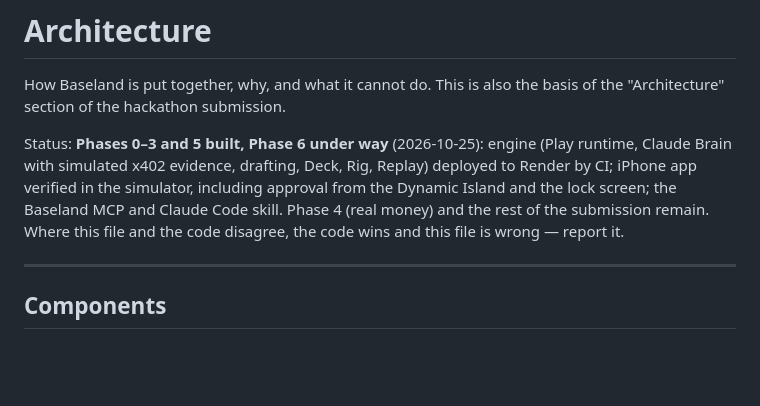
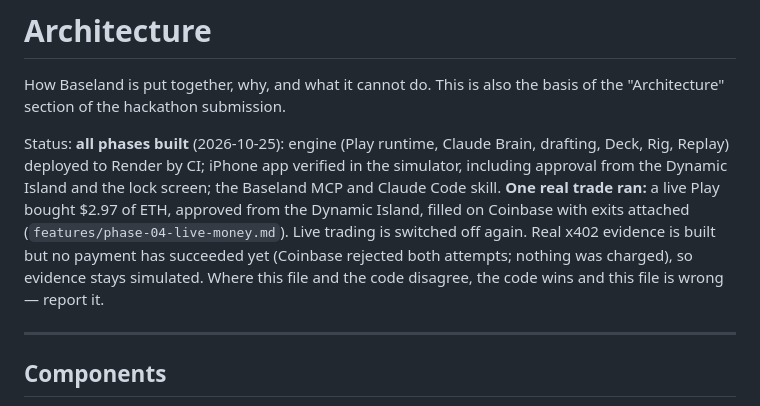
Before and after one commit to adylagad/baseland, a Markdown page: docs/ARCHITECTURE.md, the part around the change. Rendered like a GitHub page; blank space fills up the shorter version.

Commit message:
Update ARCHITECTURE.md's status: all phases built, one real trade
With the user's permission. Live trading is off again; real x402 is built
but no payment has succeeded yet.

Co-Authored-By: Claude Opus 5.5 <noreply@anthropic.com>

```diff
--- a/docs/ARCHITECTURE.md
+++ b/docs/ARCHITECTURE.md
@@ -3,13 +3,16 @@
 How Baseland is put together, why, and what it cannot do. This is also the
 basis of the "Architecture" section of the hackathon submission.
 
-Status: **Phases 0–3 and 5 built, Phase 6 under way** (2026-10-25): engine
-(Play runtime, Claude Brain with simulated x402 evidence, drafting, Deck,
-Rig, Replay) deployed to Render by CI; iPhone app verified in the simulator,
-including approval from the Dynamic Island and the lock screen; the Baseland
-MCP and Claude Code skill. Phase 4 (real money) and the rest of the
-submission remain. Where this file and the code disagree, the code
-wins and this file is wrong — report it.
+Status: **all phases built** (2026-10-25): engine (Play runtime, Claude
+Brain, drafting, Deck, Rig, Replay) deployed to Render by CI; iPhone app
+verified in the simulator, including approval from the Dynamic Island and
+the lock screen; the Baseland MCP and Claude Code skill. **One real trade
+ran:** a live Play bought $2.97 of ETH, approved from the Dynamic Island,
+filled on Coinbase with exits attached (`features/phase-04-live-money.md`).
+Live trading is switched off again. Real x402 evidence is built but no
+payment has succeeded yet (Coinbase rejected both attempts; nothing was
+charged), so evidence stays simulated. Where this file and the code
+disagree, the code wins and this file is wrong — report it.
 
 ---
 
```
